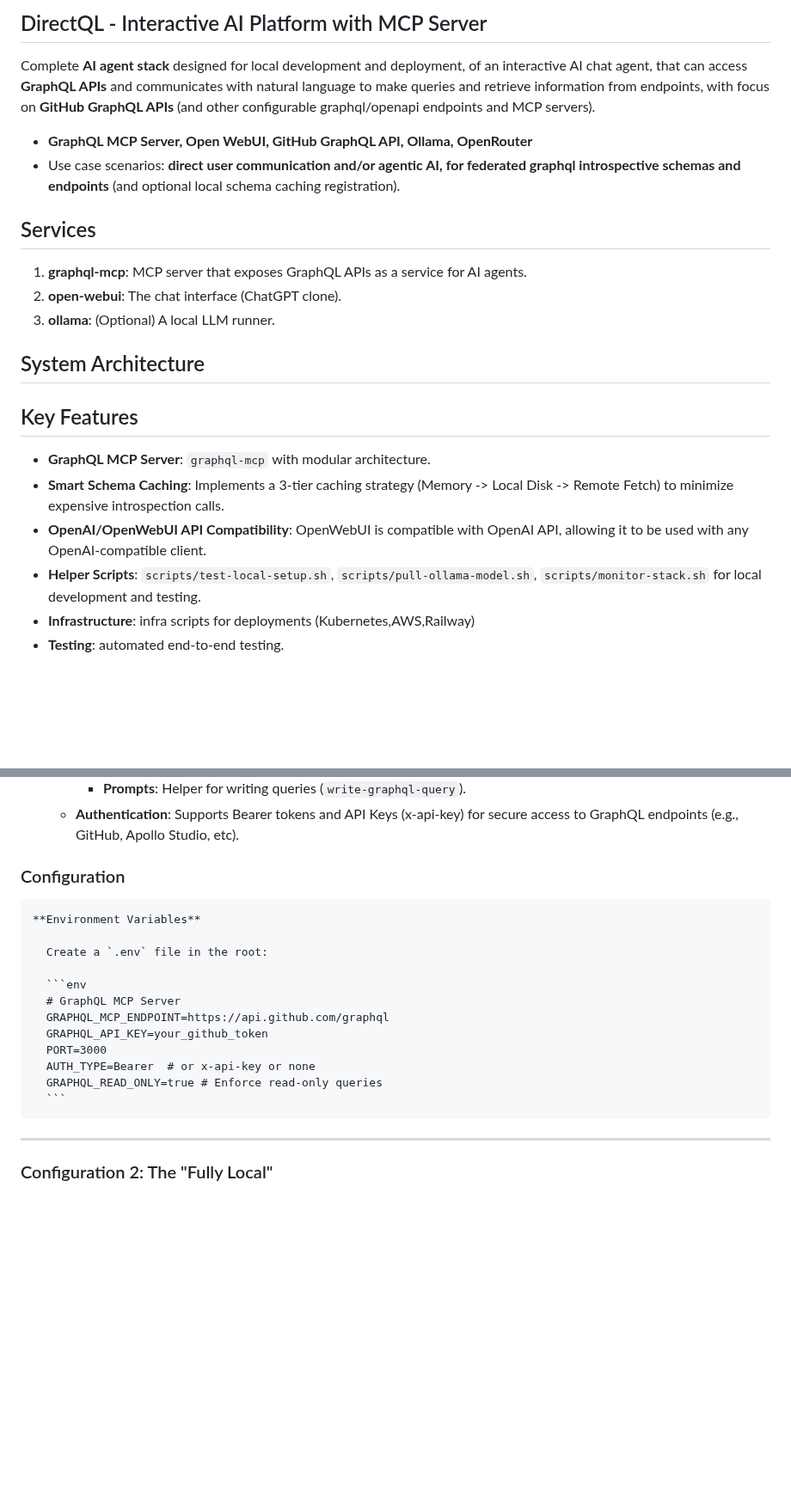
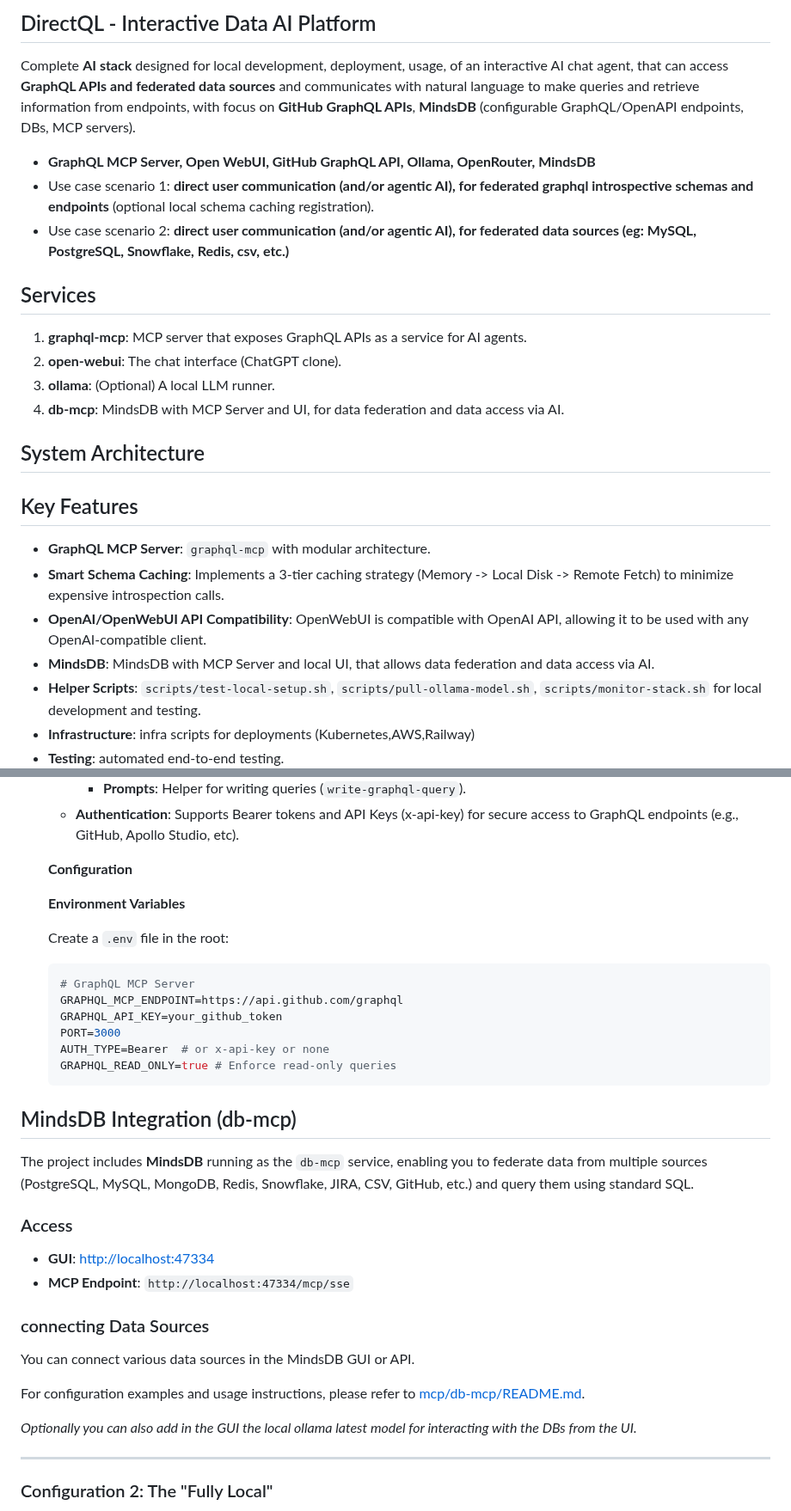
Before and after one commit to andreibesleaga/DirectQL, a Markdown page: README.md, 2 parts joined by grey strips. Shown at 86% size. Rendered like a GitHub page; blank space fills up the shorter version.

````diff
--- a/README.md
+++ b/README.md
@@ -1,16 +1,17 @@
-## DirectQL - Interactive AI Platform with MCP Server
+## DirectQL - Interactive Data AI Platform
 
-Complete **AI agent stack** designed for local development and deployment, of an interactive AI chat agent, that can access **GraphQL APIs** and communicates with natural language to make queries and retrieve information from endpoints, with focus on **GitHub GraphQL APIs** (and other configurable graphql/openapi endpoints and MCP servers).
+Complete **AI stack** designed for local development, deployment, usage, of an interactive AI chat agent, that can access **GraphQL APIs and federated data sources** and communicates with natural language to make queries and retrieve information from endpoints, with focus on **GitHub GraphQL APIs**, **MindsDB** (configurable GraphQL/OpenAPI endpoints, DBs, MCP servers).
 
 
-- **GraphQL MCP Server, Open WebUI, GitHub GraphQL API, Ollama, OpenRouter**
-- Use case scenarios: **direct user communication and/or agentic AI, for federated graphql introspective schemas and endpoints** (and optional local schema caching registration).
-
+- **GraphQL MCP Server, Open WebUI, GitHub GraphQL API, Ollama, OpenRouter, MindsDB**
+- Use case scenario 1: **direct user communication (and/or agentic AI), for federated graphql introspective schemas and endpoints** (optional local schema caching registration).
+- Use case scenario 2: **direct user communication (and/or agentic AI), for federated data sources (eg: MySQL, PostgreSQL, Snowflake, Redis, csv, etc.)**
 
 ## Services
 1. **graphql-mcp**: MCP server that exposes GraphQL APIs as a service for AI agents.
 2. **open-webui**: The chat interface (ChatGPT clone).
 3. **ollama**: (Optional) A local LLM runner.
+4. **db-mcp**: MindsDB with MCP Server and UI, for data federation and data access via AI.
 
 ## System Architecture
 
@@ -18,6 +19,7 @@ Complete **AI agent stack** designed for local development and deployment, of an
 -   **GraphQL MCP Server**: `graphql-mcp` with modular architecture.
 -   **Smart Schema Caching**: Implements a 3-tier caching strategy (Memory -> Local Disk -> Remote Fetch) to minimize expensive introspection calls.
 -   **OpenAI/OpenWebUI API Compatibility**: OpenWebUI is compatible with OpenAI API, allowing it to be used with any OpenAI-compatible client.
+-   **MindsDB**: MindsDB with MCP Server and local UI, that allows data federation and data access via AI.
 -   **Helper Scripts**: `scripts/test-local-setup.sh`, `scripts/pull-ollama-model.sh`, `scripts/monitor-stack.sh` for local development and testing.
 -   **Infrastructure**: infra scripts for deployments (Kubernetes,AWS,Railway)
 -   **Testing**: automated end-to-end testing.
@@ -99,7 +130,7 @@ sequenceDiagram
         -   **Prompts**: Helper for writing queries (`write-graphql-query`).
     -   **Authentication**: Supports Bearer tokens and API Keys (x-api-key) for secure access to GraphQL endpoints (e.g., GitHub, Apollo Studio, etc).
 
-### Configuration
+    **Configuration**
 
     **Environment Variables**
 
@@ -113,6 +144,23 @@ sequenceDiagram
       AUTH_TYPE=Bearer  # or x-api-key or none
       GRAPHQL_READ_ONLY=true # Enforce read-only queries
       ```
+
+
+## MindsDB Integration (db-mcp)
+
+The project includes **MindsDB** running as the `db-mcp` service, enabling you to federate data from multiple sources (PostgreSQL, MySQL, MongoDB, Redis, Snowflake, JIRA, CSV, GitHub, etc.) and query them using standard SQL.
+
+### Access
+- **GUI**: [http://localhost:47334](http://localhost:47334)
+- **MCP Endpoint**: `http://localhost:47334/mcp/sse`
+
+### connecting Data Sources
+You can connect various data sources in the MindsDB GUI or API.
+
+For configuration examples and usage instructions, please refer to [mcp/db-mcp/README.md](mcp/db-mcp/README.md).
+
+*Optionally you can also add in the GUI the local ollama latest model for interacting with the DBs from the UI.*
+
 ---
 
 ### Configuration 2: The "Fully Local"
````
Also changed, not shown: other parts of README.md (+37 -1 lines), mcp/db-mcp/README.md (added, +92 -0 lines), temp/Screenshot4.png (added), 4 other files.
